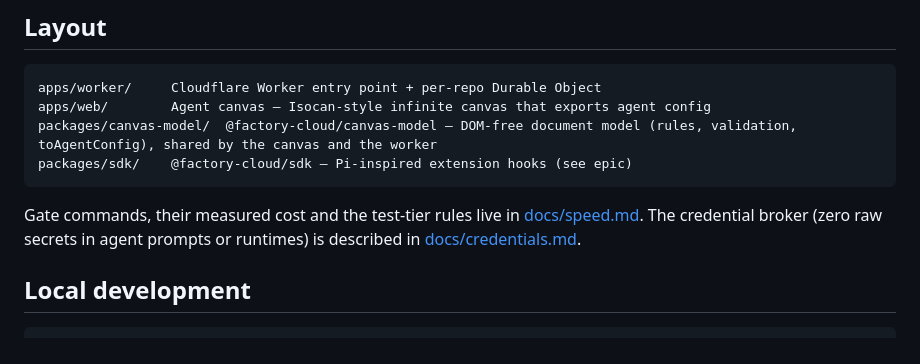
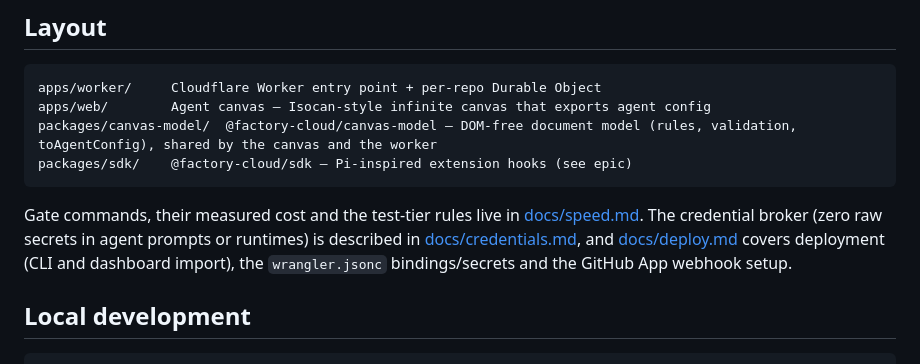
Before and after one commit to PaulKinlan/cloud-factory-cf, a Markdown page: README.md, the part around the change. Drawn GitHub-style.

```diff
--- a/README.md
+++ b/README.md
@@ -20,7 +20,9 @@ packages/sdk/    @factory-cloud/sdk — Pi-inspired extension hooks (see epic)
 Gate commands, their measured cost and the test-tier rules live in
 [docs/speed.md](docs/speed.md). The credential broker (zero raw secrets in
 agent prompts or runtimes) is described in
-[docs/credentials.md](docs/credentials.md).
+[docs/credentials.md](docs/credentials.md), and
+[docs/deploy.md](docs/deploy.md) covers deployment (CLI and dashboard import),
+the `wrangler.jsonc` bindings/secrets and the GitHub App webhook setup.
 
 ## Local development
 
```
Also changed, not shown: docs/deploy.md (added, +265 -0 lines).
